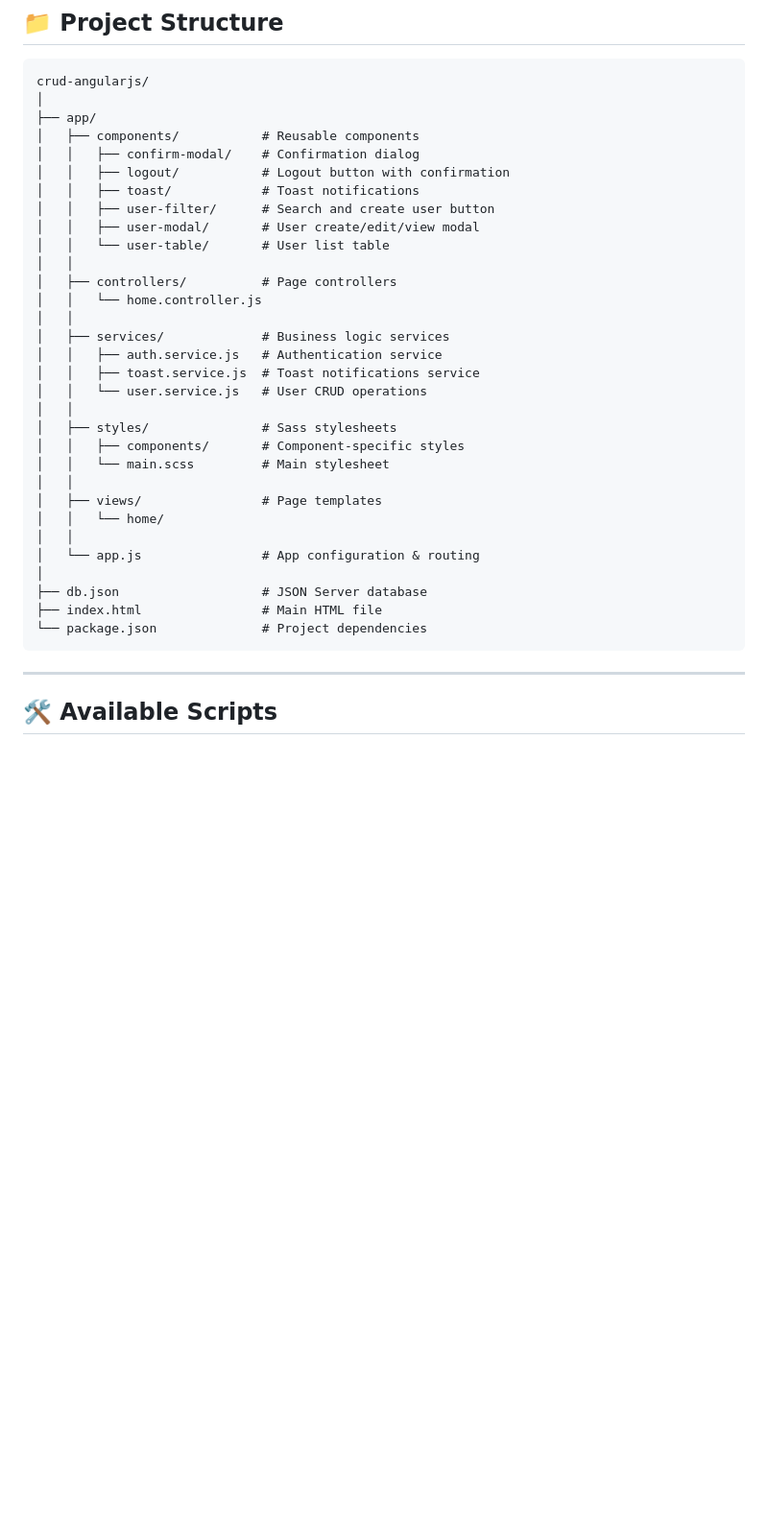
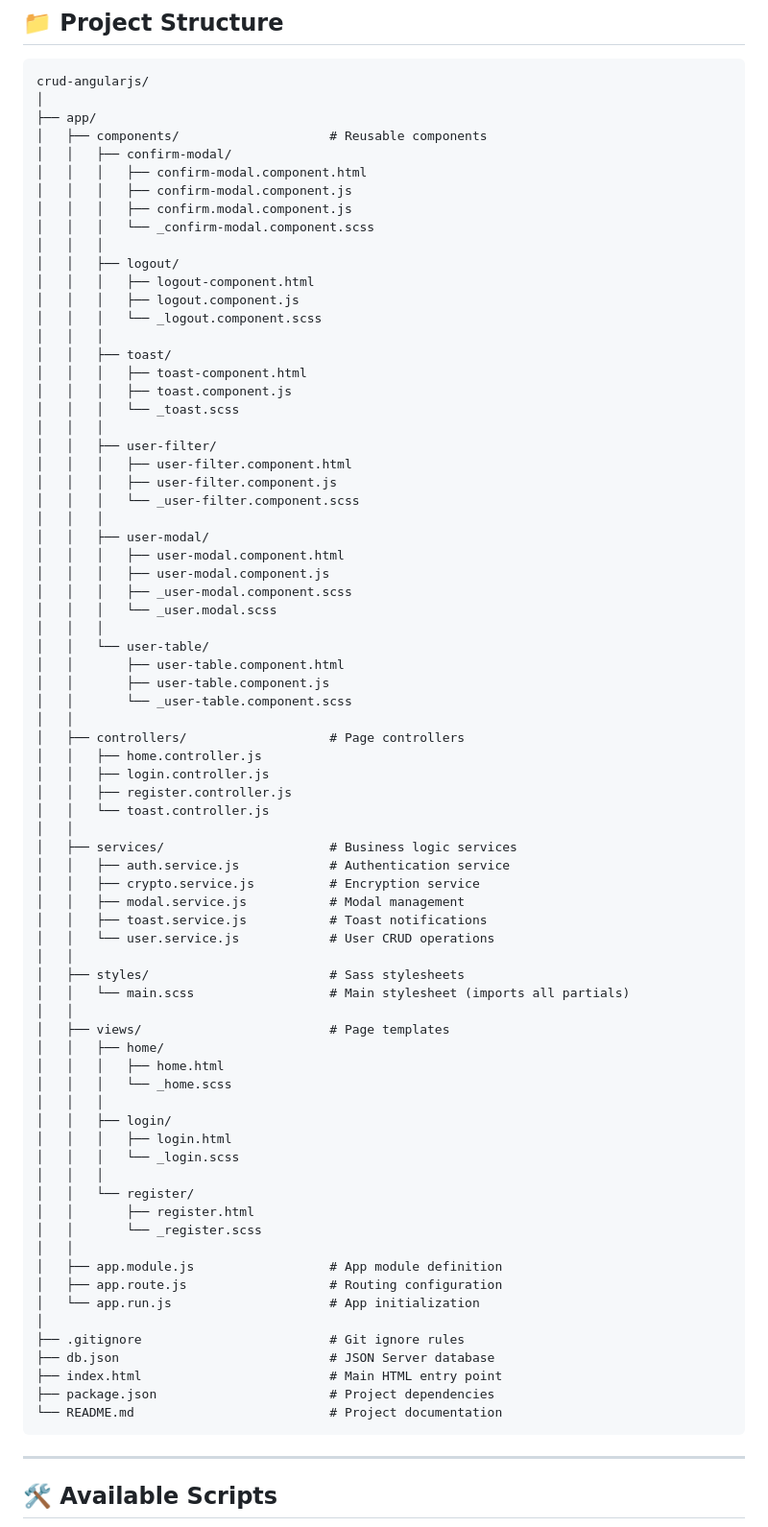
Before and after one commit to JorgeFiserv/XSS-CSRF-SECURITY-STUDY, a Markdown page: README.md, the part around the change. Shown at 96% size. Drawn GitHub-style; blank space fills up the shorter version.

````diff
--- a/README.md
+++ b/README.md
@@ -86,34 +86,77 @@ Before you begin, ensure you have the following installed:
 crud-angularjs/
 │
 ├── app/
-│   ├── components/           # Reusable components
-│   │   ├── confirm-modal/    # Confirmation dialog
-│   │   ├── logout/           # Logout button with confirmation
-│   │   ├── toast/            # Toast notifications
-│   │   ├── user-filter/      # Search and create user button
-│   │   ├── user-modal/       # User create/edit/view modal
-│   │   └── user-table/       # User list table
+│   ├── components/                    # Reusable components
+│   │   ├── confirm-modal/
+│   │   │   ├── confirm-modal.component.html
+│   │   │   ├── confirm-modal.component.js
+│   │   │   ├── confirm.modal.component.js
+│   │   │   └── _confirm-modal.component.scss
+│   │   │
+│   │   ├── logout/
+│   │   │   ├── logout-component.html
+│   │   │   ├── logout.component.js
+│   │   │   └── _logout.component.scss
+│   │   │
+│   │   ├── toast/
+│   │   │   ├── toast-component.html
+│   │   │   ├── toast.component.js
+│   │   │   └── _toast.scss
+│   │   │
+│   │   ├── user-filter/
+│   │   │   ├── user-filter.component.html
+│   │   │   ├── user-filter.component.js
+│   │   │   └── _user-filter.component.scss
+│   │   │
+│   │   ├── user-modal/
+│   │   │   ├── user-modal.component.html
+│   │   │   ├── user-modal.component.js
+│   │   │   ├── _user-modal.component.scss
+│   │   │   └── _user.modal.scss
+│   │   │
+│   │   └── user-table/
+│   │       ├── user-table.component.html
+│   │       ├── user-table.component.js
+│   │       └── _user-table.component.scss
 │   │
-│   ├── controllers/          # Page controllers
-│   │   └── home.controller.js
+│   ├── controllers/                   # Page controllers
+│   │   ├── home.controller.js
+│   │   ├── login.controller.js
+│   │   ├── register.controller.js
+│   │   └── toast.controller.js
 │   │
-│   ├── services/             # Business logic services
-│   │   ├── auth.service.js   # Authentication service
-│   │   ├── toast.service.js  # Toast notifications service
-│   │   └── user.service.js   # User CRUD operations
+│   ├── services/                      # Business logic services
+│   │   ├── auth.service.js            # Authentication service
+│   │   ├── crypto.service.js          # Encryption service
+│   │   ├── modal.service.js           # Modal management
+│   │   ├── toast.service.js           # Toast notifications
+│   │   └── user.service.js            # User CRUD operations
 │   │
-│   ├── styles/               # Sass stylesheets
-│   │   ├── components/       # Component-specific styles
-│   │   └── main.scss         # Main stylesheet
+│   ├── styles/                        # Sass stylesheets
+│   │   └── main.scss                  # Main stylesheet (imports all partials)
 │   │
-│   ├── views/                # Page templates
-│   │   └── home/
+│   ├── views/                         # Page templates
+│   │   ├── home/
+│   │   │   ├── home.html
+│   │   │   └── _home.scss
+│   │   │
+│   │   ├── login/
+│   │   │   ├── login.html
+│   │   │   └── _login.scss
+│   │   │
+│   │   └── register/
+│   │       ├── register.html
+│   │       └── _register.scss
 │   │
-│   └── app.js                # App configuration & routing
+│   ├── app.module.js                  # App module definition
+│   ├── app.route.js                   # Routing configuration
+│   └── app.run.js                     # App initialization
 │
-├── db.json                   # JSON Server database
-├── index.html                # Main HTML file
-└── package.json              # Project dependencies
+├── .gitignore                         # Git ignore rules
+├── db.json                            # JSON Server database
+├── index.html                         # Main HTML entry point
+├── package.json                       # Project dependencies
+└── README.md                          # Project documentation
 ```
 
 ---
````
